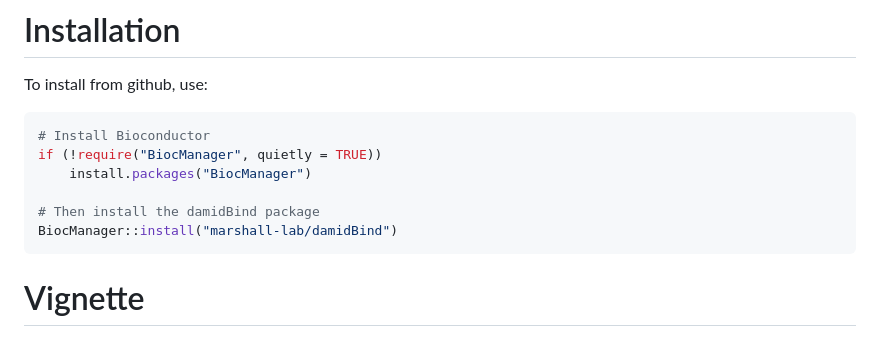
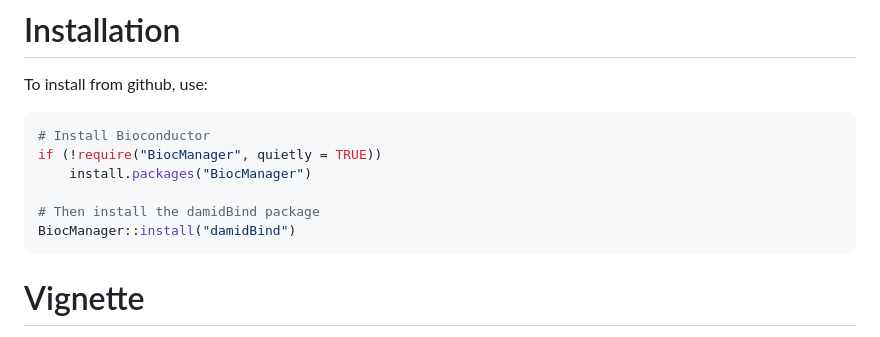
Before and after one commit to marshall-lab/damidBind, a Markdown page: README.md, the part around the change. GitHub-like rendering.

Commit message:
Install instructions changed to direct Bioconductor path

````diff
--- a/README.md
+++ b/README.md
@@ -16,7 +16,7 @@ if (!require("BiocManager", quietly = TRUE))
     install.packages("BiocManager")
 
 # Then install the damidBind package
-BiocManager::install("marshall-lab/damidBind")
+BiocManager::install("damidBind")
 ```
 
 # Vignette
````
